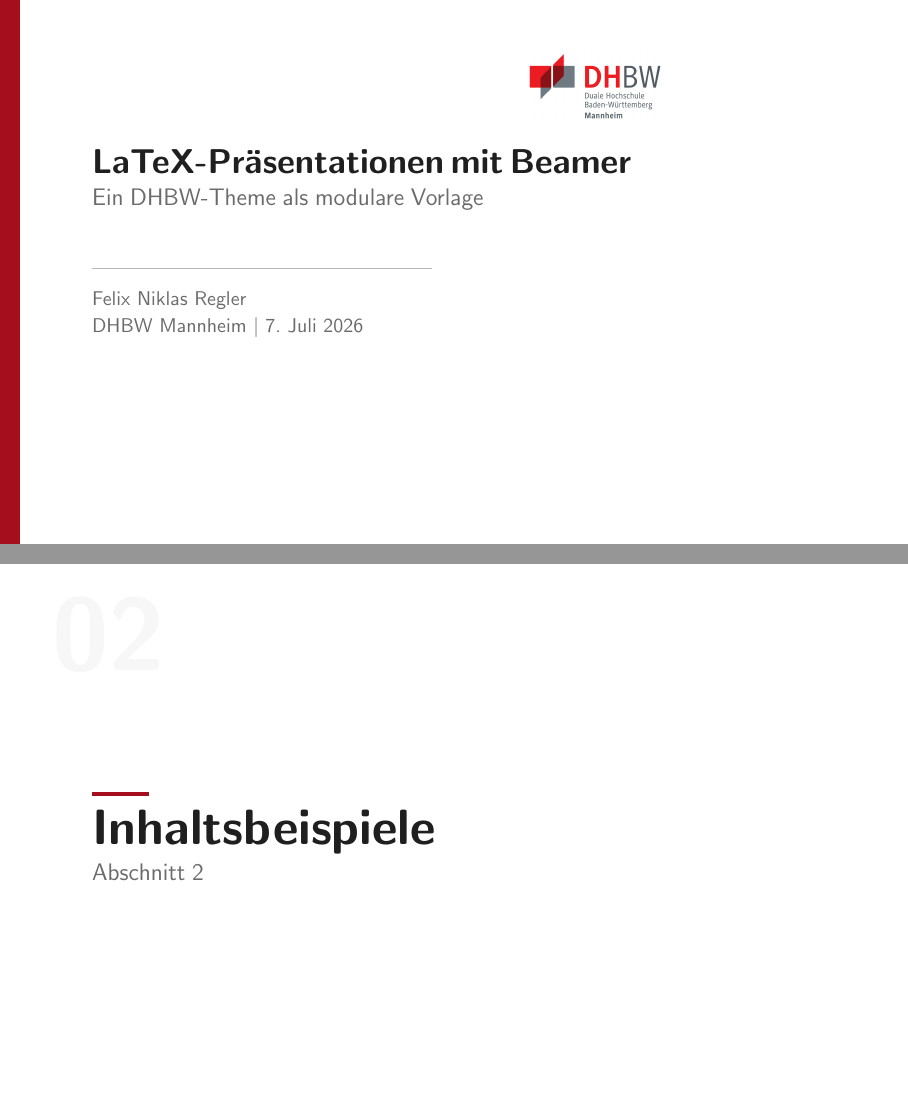
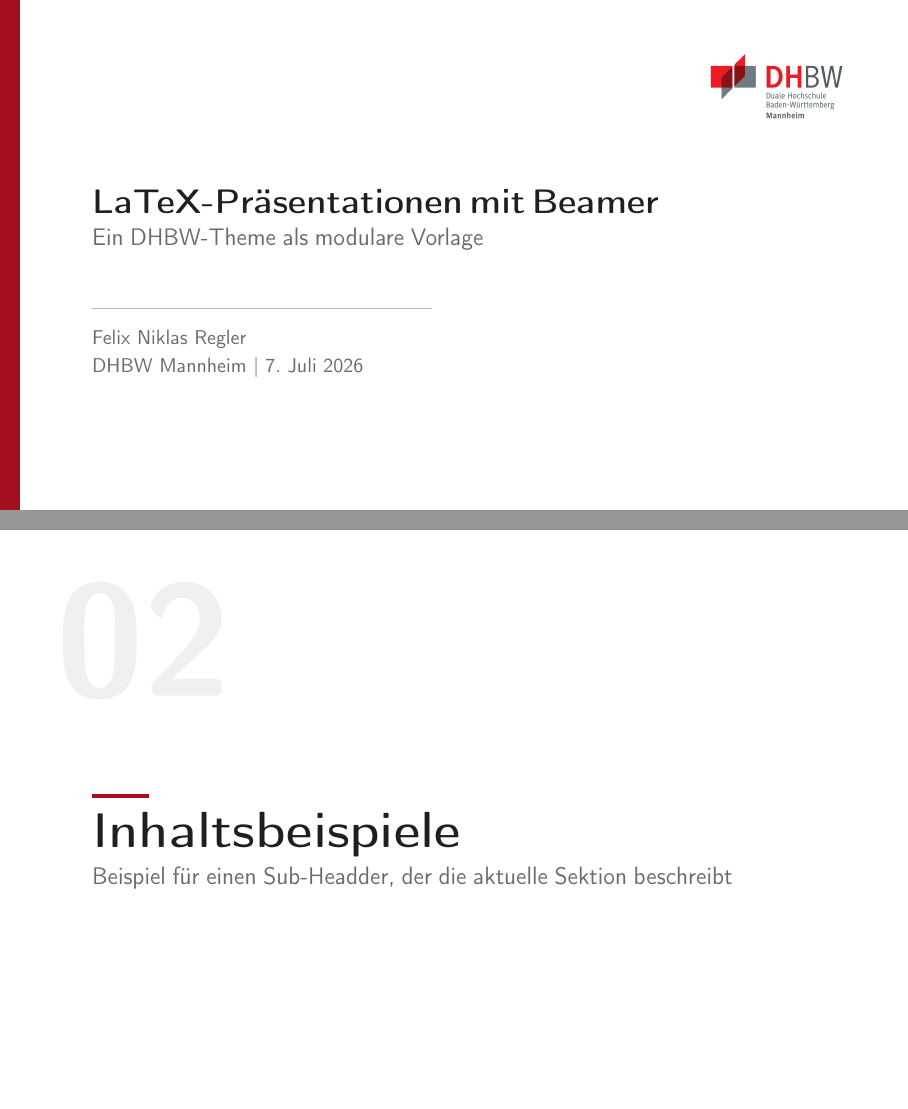
Before and after one commit to Brixxel/DHBW-LaTeX-Templates, LaTeX slides (04-beamer-dhbw/main.tex, which reads 04-beamer-dhbw/00-meta_config/commands.tex, 04-beamer-dhbw/00-meta_config/config.tex, 04-beamer-dhbw/05-theme/beamercolorthemeDHBW.sty): pages 1 and 6 of 16, joined at a grey line, the shorter picture padded with empty space. Compiled offline with pdfLaTeX.

Commit message:
Stilistische Anpassungen

```diff
--- a/04-beamer-dhbw/00-meta_config/commands.tex
+++ b/04-beamer-dhbw/00-meta_config/commands.tex
@@ -23,3 +23,25 @@
     \end{tikzpicture}
   \end{frame}%
 }
+
+
+\newcommand{\sectionsubtitle}{}
+\newcommand{\setsectionsubtitle}[1]{\renewcommand{\sectionsubtitle}{#1}}
+
+
+
+
+% MATH
+\newcommand{\E}{\mathbb{E}}
+\newcommand{\R}{\mathbb{R}}
+\newcommand{\x}{\mathbf{x}}
+\newcommand{\z}{\mathbf{z}}
+\newcommand{\w}{\mathbf{w}}
+\newcommand{\pdata}{p_{\text{data}}}
+\newcommand{\pG}{p_G}
+\newcommand{\pz}{p_z}
+\newcommand{\KL}{\text{KL}}
+\newcommand{\JSD}{\text{JSD}}
+
+% Fallback for presenter notes if no notes package defines \pnote
+\providecommand{\pnote}[1]{}
--- a/04-beamer-dhbw/00-meta_config/config.tex
+++ b/04-beamer-dhbw/00-meta_config/config.tex
@@ -3,12 +3,31 @@
 \usepackage{csquotes}
 \usepackage{graphicx}
 \usepackage{booktabs}
+\usepackage{colortbl}
 \usepackage{tikz}
 \usepackage{xcolor}
 \usepackage{hyperref}
 \usepackage{etoolbox}
 
+\usepackage{tcolorbox}
+\usepackage{fontawesome5}
+
 \usepackage{pdfpc}
+
+
+\usepackage[utf8]{inputenc}
+\usepackage[T1]{fontenc}
+\usepackage{amsmath, amssymb, amsthm}
+\usepackage{mathtools}
+\usepackage{bm}
+\usepackage{tikz}
+\usetikzlibrary{arrows.meta, positioning, decorations.pathreplacing, calc, patterns, shapes.geometric, fit}
+\usepackage{pgfplots}
+\pgfplotsset{compat=1.18}
+\usepackage{algorithm}
+\usepackage{algorithmic}
+\usepackage{booktabs}
+\usepackage{xcolor}
 
 %%%%% GRAFIK-PFADE %%%%%
 \graphicspath{{60-figures/}{60-figures/01-logo/}}
--- a/04-beamer-dhbw/05-theme/beamercolorthemeDHBW.sty
+++ b/04-beamer-dhbw/05-theme/beamercolorthemeDHBW.sty
@@ -46,4 +46,12 @@
 \setbeamercolor{block body alerted}{fg=dhbwDark, bg=dhbwBg}
 \setbeamercolor{alerted text}{fg=dhbwRedBright}
 
+
+\definecolor{ganblue}{RGB}{31, 119, 180}
+\definecolor{gangreen}{RGB}{44, 160, 44}
+\definecolor{ganred}{RGB}{214, 39, 40}
+\definecolor{ganorange}{RGB}{255, 127, 14}
+\definecolor{ganpurple}{RGB}{148, 103, 189}
+
+
 \endinput
--- a/04-beamer-dhbw/05-theme/beamerinnerthemeDHBW.sty
+++ b/04-beamer-dhbw/05-theme/beamerinnerthemeDHBW.sty
@@ -15,7 +15,7 @@
 
     % Titelblock vertikal mittig
     \node[anchor=west, text width=0.78\paperwidth]
-      at ([xshift=1.5cm, yshift=0.5cm]current page.west)
+      at ([xshift=1.5cm, yshift=-0.5cm]current page.west)
       {%
         {\usebeamercolor[fg]{title}\usebeamerfont{title}\inserttitle}\\[0.4em]
         {\usebeamercolor[fg]{subtitle}\usebeamerfont{subtitle}\insertsubtitle}\\[2em]
@@ -31,17 +31,17 @@
   \begin{frame}[plain, noframenumbering]
     \begin{tikzpicture}[remember picture, overlay]
       % Großer Section-Counter im Hintergrund
-      \node[anchor=north west, text=dhbwBg]
-        at ([xshift=0.8cm, yshift=-0.5cm]current page.north west)
-        {\fontsize{120}{120}\selectfont\bfseries 0\thesection};
+      \node[anchor=north west, text=dhbwLight, opacity=0.2, scale=8]
+        at ([xshift=0.0cm, yshift=0.0cm]current page.north west)
+        {\bfseries 0\thesection};
 
       % Section-Titel
       \node[anchor=west, text width=0.75\paperwidth]
-        at ([xshift=1.5cm]current page.west)
+        at ([xshift=1.5cm, yshift=-1.0cm]current page.west)
         {%
           {\color{dhbwRed}\rule{1cm}{2pt}}\\[0.6em]
           {\color{dhbwDark}\Huge\bfseries\insertsectionhead}\\[0.4em]
-          {\color{dhbwMid}\large Abschnitt \thesection}%
+          {\color{dhbwMid}\large\sectionsubtitle}%
         };
     \end{tikzpicture}%
   \end{frame}%
--- a/04-beamer-dhbw/20-slides/02-main-part/02-00-section.tex
+++ b/04-beamer-dhbw/20-slides/02-main-part/02-00-section.tex
@@ -1,3 +1,4 @@
+\setsectionsubtitle{Beispiel für einen Sub-Headder, der die aktuelle Sektion beschreibt}
 \section{Inhaltsbeispiele}
 
 \input{20-slides/02-main-part/02-01-text-listen}
--- a/04-beamer-dhbw/main.tex
+++ b/04-beamer-dhbw/main.tex
@@ -4,7 +4,7 @@
 %   DHBW Beamer Präsentation
 %%%%%%%%%%%%%%%%%%%%%%%%%%%%%%%%%%%%%%%%%%%%%%%%%%%%%%%%%%
 
-\documentclass[aspectratio=43, 10pt, ngerman]{beamer}
+\documentclass[aspectratio=169, 10pt, ngerman]{beamer}
 
 %%%%% KONFIGURATION %%%%%
 \input{00-meta_config/config}
```
Also changed, not shown: 04-beamer-dhbw/20-slides/01-introduction/01-00-section.tex (+1 -0 lines), 04-beamer-dhbw/main.pdf, 8 other files.
